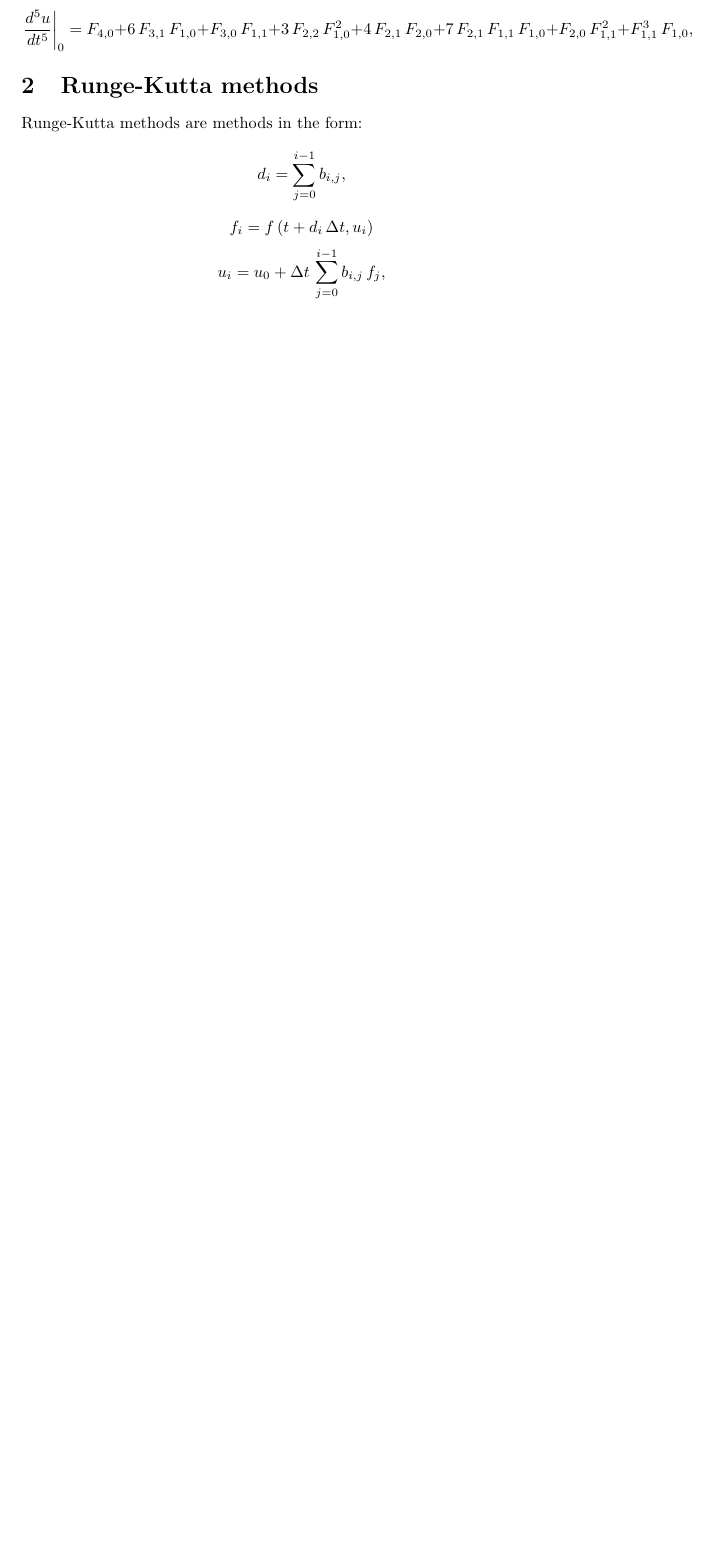
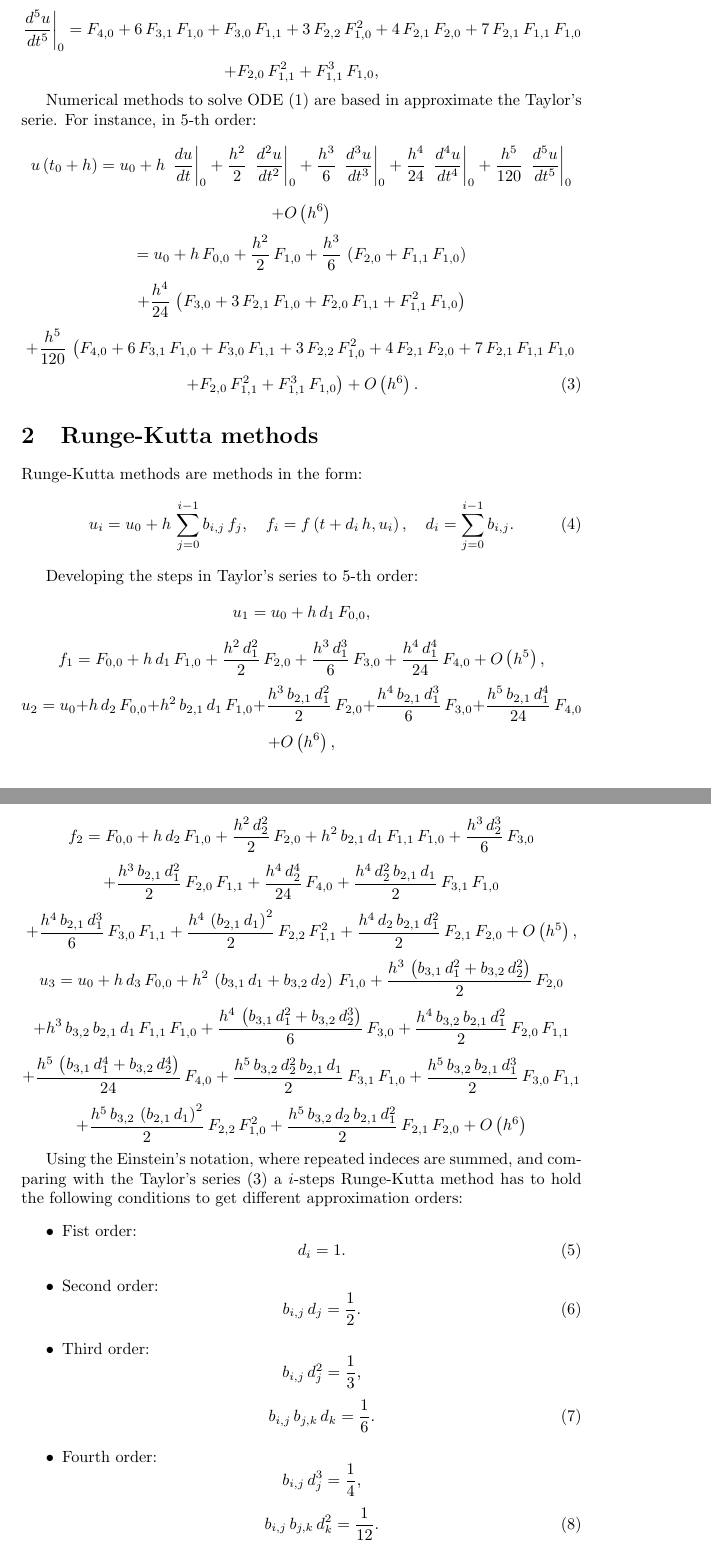
Before and after one commit to jburguete/ode, a LaTeX document (ode.tex): part of page 2 of 2 before the commit and two parts of pages 2 and 3 of 3 after it, the two joined at a grey line, cut so that both start at the same text, the shorter picture padded with empty space. Compiled offline with pdfLaTeX.

Commit message:
Improving article

```diff
--- a/ode.tex
+++ b/ode.tex
@@ -54,15 +55,111 @@ Then,
 \[
 	\left.\D{u}{t}{5}\right|_0=F_{4,0}+6\,F_{3,1}\,F_{1,0}+F_{3,0}\,F_{1,1}
 	+3\,F_{2,2}\,F_{1,0}^2+4\,F_{2,1}\,F_{2,0}+7\,F_{2,1}\,F_{1,1}\,F_{1,0}
+\]
+\[
 	+F_{2,0}\,F_{1,1}^2+F_{1,1}^3\,F_{1,0},
 \]
+
+Numerical methods to solve ODE (\ref{EqODE}) are based in approximate the
+Taylor's serie. For instance, in 5-th order:
+\[
+	u\PA{t_0+h}=u_0+h\,\left.\DD{u}{t}\right|_0
+	+\frac{h^2}{2}\,\left.\D{u}{t}{2}\right|_0
+	+\frac{h^3}{6}\,\left.\D{u}{t}{3}\right|_0
+	+\frac{h^4}{24}\,\left.\D{u}{t}{4}\right|_0
+	+\frac{h^5}{120}\,\left.\D{u}{t}{5}\right|_0
+\]
+\[+O\PA{h^6}\]
+\[
+	=u_0+h\,F_{0,0}+\frac{h^2}{2}\,F_{1,0}
+	+\frac{h^3}{6}\,\PA{F_{2,0}+F_{1,1}\,F_{1,0}}
+\]
+\[
+	+\frac{h^4}{24}\,\PA{F_{3,0}+3\,F_{2,1}\,F_{1,0}+F_{2,0}\,F_{1,1}
+	+F_{1,1}^2\,F_{1,0}}
+\]
+\[
+	+\frac{h^5}{120}\,\left(F_{4,0}+6\,F_{3,1}\,F_{1,0}+F_{3,0}\,F_{1,1}
+	+3\,F_{2,2}\,F_{1,0}^2+4\,F_{2,1}\,F_{2,0}+7\,F_{2,1}\,F_{1,1}\,F_{1,0}
+	\right.
+\]
+\EQ{\left.+F_{2,0}\,F_{1,1}^2+F_{1,1}^3\,F_{1,0}\right)+O\PA{h^6}.}{EqTaylor}
 
 \section{Runge-Kutta methods}
 
 Runge-Kutta methods are methods in the form:
-\[d_i=\sum_{j=0}^{i-1}b_{i,j},\]
-\[f_i=f\PA{t+d_i\,\Delta t,u_i}\]
-\[u_i=u_0+\Delta t\,\sum_{j=0}^{i-1}b_{i,j}\,f_j,\]
+\EQ
+{
+	u_i=u_0+h\,\sum_{j=0}^{i-1}b_{i,j}\,f_j,\quad
+	f_i=f\PA{t+d_i\,h,u_i},\quad
+	d_i=\sum_{j=0}^{i-1}b_{i,j}.
+}{EqRK}
+
+Developing the steps in Taylor's series to 5-th order:
+\[u_1=u_0+h\,d_1\,F_{0,0},\]
+\[
+	f_1=F_{0,0}+h\,d_1\,F_{1,0}+\frac{h^2\,d_1^2}{2}\,F_{2,0}
+	+\frac{h^3\,d_1^3}{6}\,F_{3,0}+\frac{h^4\,d_1^4}{24}\,F_{4,0}+O\PA{h^5},
+\]
+\[
+	u_2=u_0+h\,d_2\,F_{0,0}+h^2\,b_{2,1}\,d_1\,F_{1,0}
+	+\frac{h^3\,b_{2,1}\,d_1^2}{2}\,F_{2,0}
+	+\frac{h^4\,b_{2,1}\,d_1^3}{6}\,F_{3,0}
+	+\frac{h^5\,b_{2,1}\,d_1^4}{24}\,F_{4,0}
+\]
+\[
+	+O\PA{h^6},
+\]
+\[
+	f_2=F_{0,0}+h\,d_2\,F_{1,0}+\frac{h^2\,d_2^2}{2}\,F_{2,0}
+	+h^2\,b_{2,1}\,d_{1}\,F_{1,1}\,F_{1,0}+\frac{h^3\,d_2^3}{6}\,F_{3,0}
+\]
+\[
+	+\frac{h^3\,b_{2,1}\,d_1^2}{2}\,F_{2,0}\,F_{1,1}
+	+\frac{h^4\,d_2^4}{24}\,F_{4,0}
+	+\frac{h^4\,d_2^2\,b_{2,1}\,d_1}{2}\,F_{3,1}\,F_{1,0}
+\]
+\[
+	+\frac{h^4\,b_{2,1}\,d_1^3}{6}\,F_{3,0}\,F_{1,1}
+	+\frac{h^4\,\PA{b_{2,1}\,d_1}^2}{2}\,F_{2,2}\,F_{1,1}^2
+	+\frac{h^4\,d_2\,b_{2,1}\,d_1^2}{2}\,F_{2,1}\,F_{2,0}
+	+O\PA{h^5},
+\]
+\[
+	u_3=u_0+h\,d_3\,F_{0,0}+h^2\,\PA{b_{3,1}\,d_1+b_{3,2}\,d_2}\,F_{1,0}
+	+\frac{h^3\,\PA{b_{3,1}\,d_1^2+b_{3,2}\,d_2^2}}{2}\,F_{2,0}
+\]
+\[
+	+h^3\,b_{3,2}\,b_{2,1}\,d_{1}\,F_{1,1}\,F_{1,0}
+	+\frac{h^4\,\PA{b_{3,1}\,d_1^2+b_{3,2}\,d_2^3}}{6}\,F_{3,0}
+	+\frac{h^4\,b_{3,2}\,b_{2,1}\,d_1^2}{2}\,F_{2,0}\,F_{1,1}
+\]
+\[
+	+\frac{h^5\,\PA{b_{3,1}\,d_1^4+b_{3,2}\,d_2^4}}{24}\,F_{4,0}
+	+\frac{h^5\,b_{3,2}\,d_2^2\,b_{2,1}\,d_1}{2}\,F_{3,1}\,F_{1,0}
+	+\frac{h^5\,b_{3,2}\,b_{2,1}\,d_1^3}{2}\,F_{3,0}\,F_{1,1}
+\]
+\[
+	+\frac{h^5\,b_{3,2}\,\PA{b_{2,1}\,d_1}^2}{2}\,F_{2,2}\,F_{1,0}^2
+	+\frac{h^5\,b_{3,2}\,d_2\,b_{2,1}\,d_1^2}{2}\,F_{2,1}\,F_{2,0}
+	+O\PA{h^6}
+\]
+
+Using the Einstein's notation, where repeated indeces are summed, and comparing
+with the Taylor's series (\ref{EqTaylor}) a $i$-steps Runge-Kutta method has to
+hold the following conditions to get different approximation orders:
+\begin{itemize}
+\item Fist order:
+	\EQ{d_i=1.}{EqRKI}
+\item Second order:
+	\EQ{b_{i,j}\,d_j=\frac12.}{EqRKII}
+\item Third order:
+	\[b_{i,j}\,d_j^2=\frac13,\]
+	\EQ{b_{i,j}\,b_{j,k}\,d_k=\frac16.}{EqRKIII}
+\item Fourth order:
+	\[b_{i,j}\,d_j^3=\frac14,\]
+	\EQ{b_{i,j}\,b_{j,k}\,d_k^2=\frac1{12}.}{EqRKIV}
+\end{itemize}
 
 \subsection{Runge-Kutta pairs}
 
```
Also changed, not shown: ode.tex (21 more changed lines).
